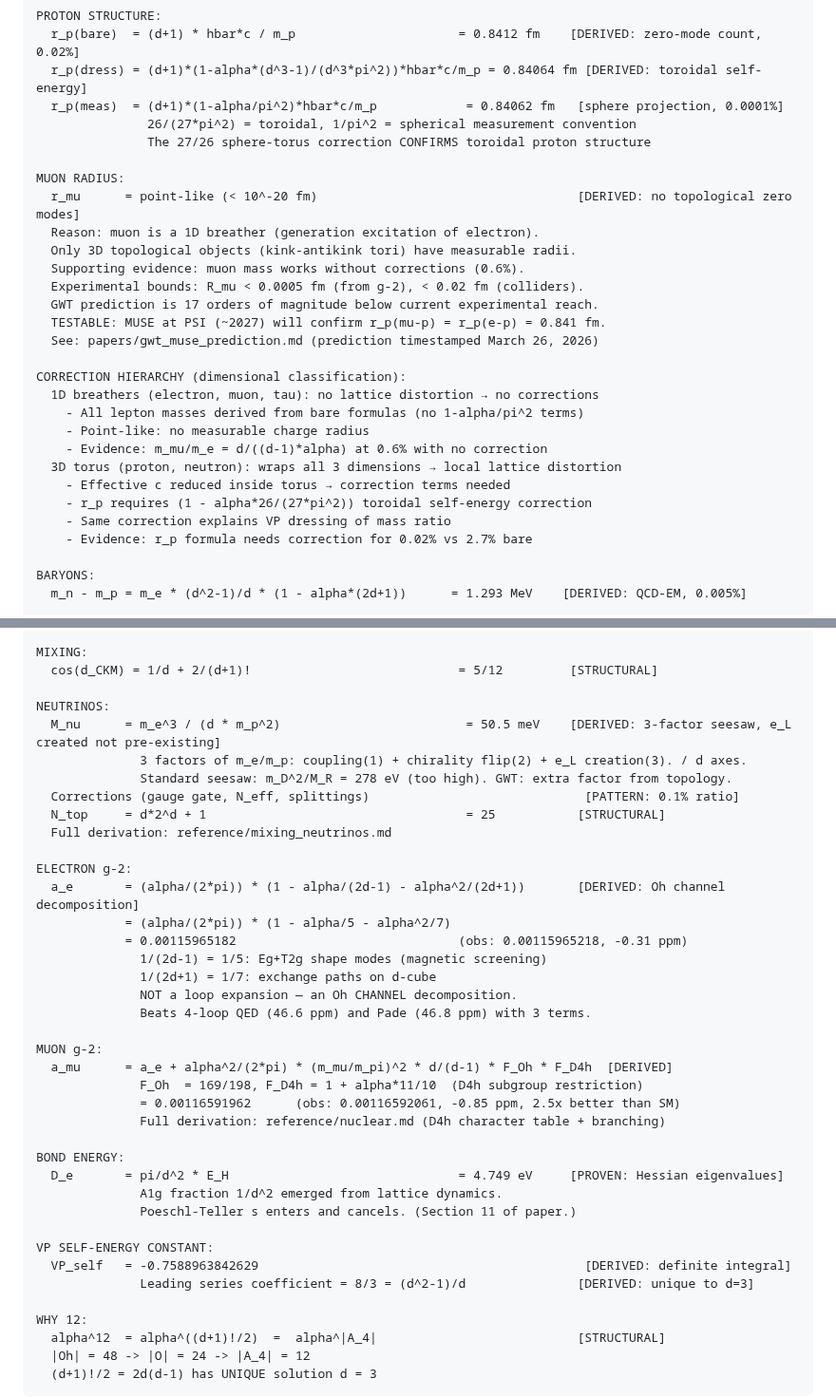
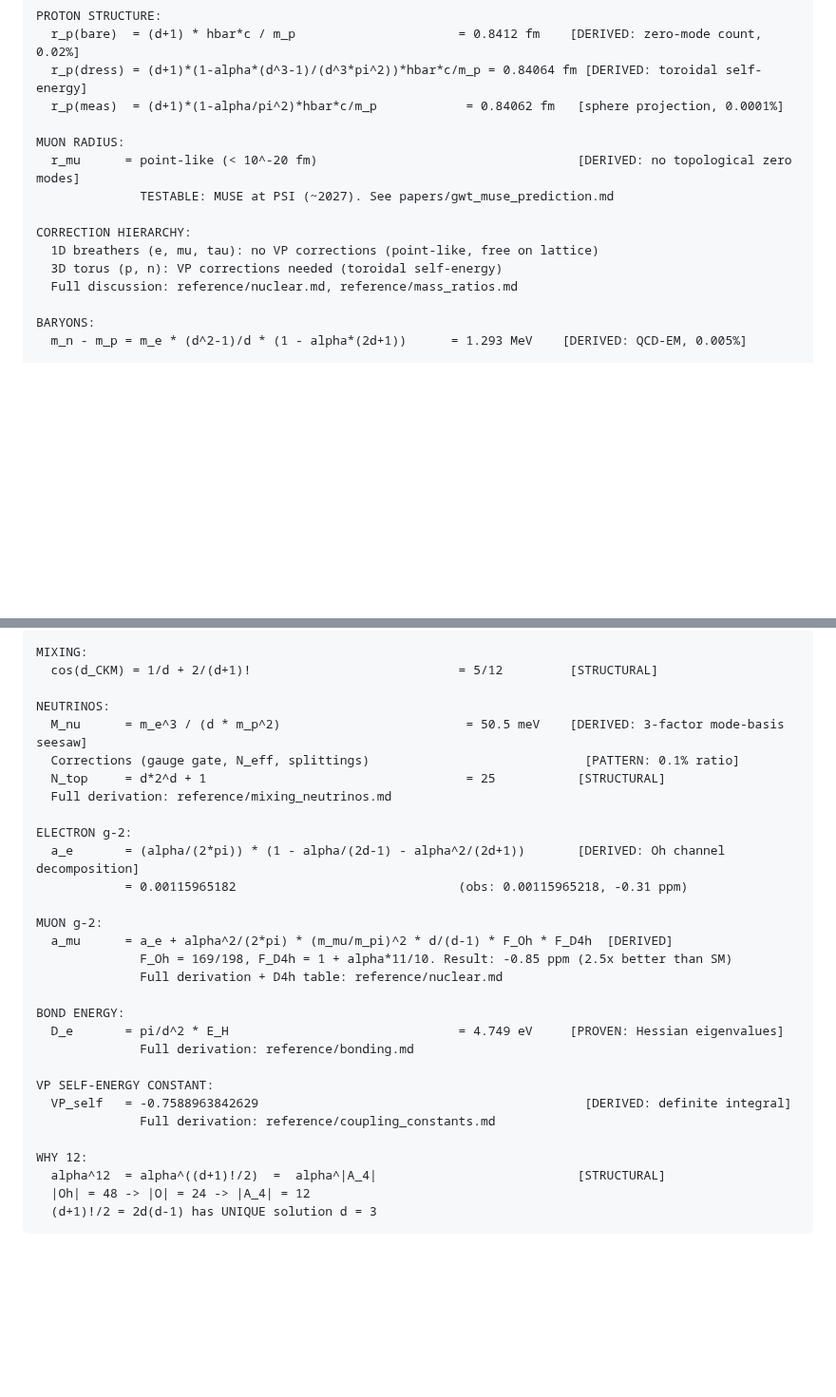
Before and after one commit to S-t-u-r-m/geometric-wave-theory, a Markdown page: gwt_complete_reference.md, 2 parts joined by grey strips. Shown at 95% size. GitHub-like rendering; blank space fills up the shorter version.

Commit message:
Slim equation sheet: remove derivation details, add pointers
The equation sheet is now formula + value + status + pointer only.
All derivation chains, character tables, and discussion live in
the reference/ files. Trimmed: muon radius, correction hierarchy,
g-2 details, bond/VP explanations. Down from 218 to 197 lines.

Co-Authored-By: Claude Opus 4.6 (1M context) <noreply@anthropic.com>

```diff
--- a/gwt_complete_reference.md
+++ b/gwt_complete_reference.md
@@ -61,29 +61,15 @@ PROTON STRUCTURE:
   r_p(bare)  = (d+1) * hbar*c / m_p                      = 0.8412 fm    [DERIVED: zero-mode count, 0.02%]
   r_p(dress) = (d+1)*(1-alpha*(d^3-1)/(d^3*pi^2))*hbar*c/m_p = 0.84064 fm [DERIVED: toroidal self-energy]
   r_p(meas)  = (d+1)*(1-alpha/pi^2)*hbar*c/m_p            = 0.84062 fm   [sphere projection, 0.0001%]
-               26/(27*pi^2) = toroidal, 1/pi^2 = spherical measurement convention
-               The 27/26 sphere-torus correction CONFIRMS toroidal proton structure
 
 MUON RADIUS:
   r_mu      = point-like (< 10^-20 fm)                                   [DERIVED: no topological zero modes]
-  Reason: muon is a 1D breather (generation excitation of electron).
-  Only 3D topological objects (kink-antikink tori) have measurable radii.
-  Supporting evidence: muon mass works without corrections (0.6%).
-  Experimental bounds: R_mu < 0.0005 fm (from g-2), < 0.02 fm (colliders).
-  GWT prediction is 17 orders of magnitude below current experimental reach.
-  TESTABLE: MUSE at PSI (~2027) will confirm r_p(mu-p) = r_p(e-p) = 0.841 fm.
-  See: papers/gwt_muse_prediction.md (prediction timestamped March 26, 2026)
+              TESTABLE: MUSE at PSI (~2027). See papers/gwt_muse_prediction.md
 
-CORRECTION HIERARCHY (dimensional classification):
-  1D breathers (electron, muon, tau): no lattice distortion → no corrections
-    - All lepton masses derived from bare formulas (no 1-alpha/pi^2 terms)
-    - Point-like: no measurable charge radius
-    - Evidence: m_mu/m_e = d/((d-1)*alpha) at 0.6% with no correction
-  3D torus (proton, neutron): wraps all 3 dimensions → local lattice distortion
-    - Effective c reduced inside torus → correction terms needed
-    - r_p requires (1 - alpha*26/(27*pi^2)) toroidal self-energy correction
-    - Same correction explains VP dressing of mass ratio
-    - Evidence: r_p formula needs correction for 0.02% vs 2.7% bare
+CORRECTION HIERARCHY:
+  1D breathers (e, mu, tau): no VP corrections (point-like, free on lattice)
+  3D torus (p, n): VP corrections needed (toroidal self-energy)
+  Full discussion: reference/nuclear.md, reference/mass_ratios.md
 
 BARYONS:
   m_n - m_p = m_e * (d^2-1)/d * (1 - alpha*(2d+1))      = 1.293 MeV    [DERIVED: QCD-EM, 0.005%]
@@ -104,36 +90,27 @@ MIXING:
   cos(d_CKM) = 1/d + 2/(d+1)!                            = 5/12         [STRUCTURAL]
 
 NEUTRINOS:
-  M_nu      = m_e^3 / (d * m_p^2)                         = 50.5 meV    [DERIVED: 3-factor seesaw, e_L created not pre-existing]
-              3 factors of m_e/m_p: coupling(1) + chirality flip(2) + e_L creation(3). / d axes.
-              Standard seesaw: m_D^2/M_R = 278 eV (too high). GWT: extra factor from topology.
+  M_nu      = m_e^3 / (d * m_p^2)                         = 50.5 meV    [DERIVED: 3-factor mode-basis seesaw]
   Corrections (gauge gate, N_eff, splittings)                             [PATTERN: 0.1% ratio]
   N_top     = d*2^d + 1                                   = 25           [STRUCTURAL]
   Full derivation: reference/mixing_neutrinos.md
 
 ELECTRON g-2:
   a_e       = (alpha/(2*pi)) * (1 - alpha/(2d-1) - alpha^2/(2d+1))       [DERIVED: Oh channel decomposition]
-            = (alpha/(2*pi)) * (1 - alpha/5 - alpha^2/7)
             = 0.00115965182                              (obs: 0.00115965218, -0.31 ppm)
-              1/(2d-1) = 1/5: Eg+T2g shape modes (magnetic screening)
-              1/(2d+1) = 1/7: exchange paths on d-cube
-              NOT a loop expansion — an Oh CHANNEL decomposition.
-              Beats 4-loop QED (46.6 ppm) and Pade (46.8 ppm) with 3 terms.
 
 MUON g-2:
   a_mu      = a_e + alpha^2/(2*pi) * (m_mu/m_pi)^2 * d/(d-1) * F_Oh * F_D4h  [DERIVED]
-              F_Oh  = 169/198, F_D4h = 1 + alpha*11/10  (D4h subgroup restriction)
-              = 0.00116591962      (obs: 0.00116592061, -0.85 ppm, 2.5x better than SM)
-              Full derivation: reference/nuclear.md (D4h character table + branching)
+              F_Oh = 169/198, F_D4h = 1 + alpha*11/10. Result: -0.85 ppm (2.5x better than SM)
+              Full derivation + D4h table: reference/nuclear.md
 
 BOND ENERGY:
   D_e       = pi/d^2 * E_H                               = 4.749 eV     [PROVEN: Hessian eigenvalues]
-              A1g fraction 1/d^2 emerged from lattice dynamics.
-              Poeschl-Teller s enters and cancels. (Section 11 of paper.)
+              Full derivation: reference/bonding.md
 
 VP SELF-ENERGY CONSTANT:
   VP_self   = -0.7588963842629                                            [DERIVED: definite integral]
-              Leading series coefficient = 8/3 = (d^2-1)/d               [DERIVED: unique to d=3]
+              Full derivation: reference/coupling_constants.md
 
 WHY 12:
   alpha^12  = alpha^((d+1)!/2)  =  alpha^|A_4|                           [STRUCTURAL]
```
